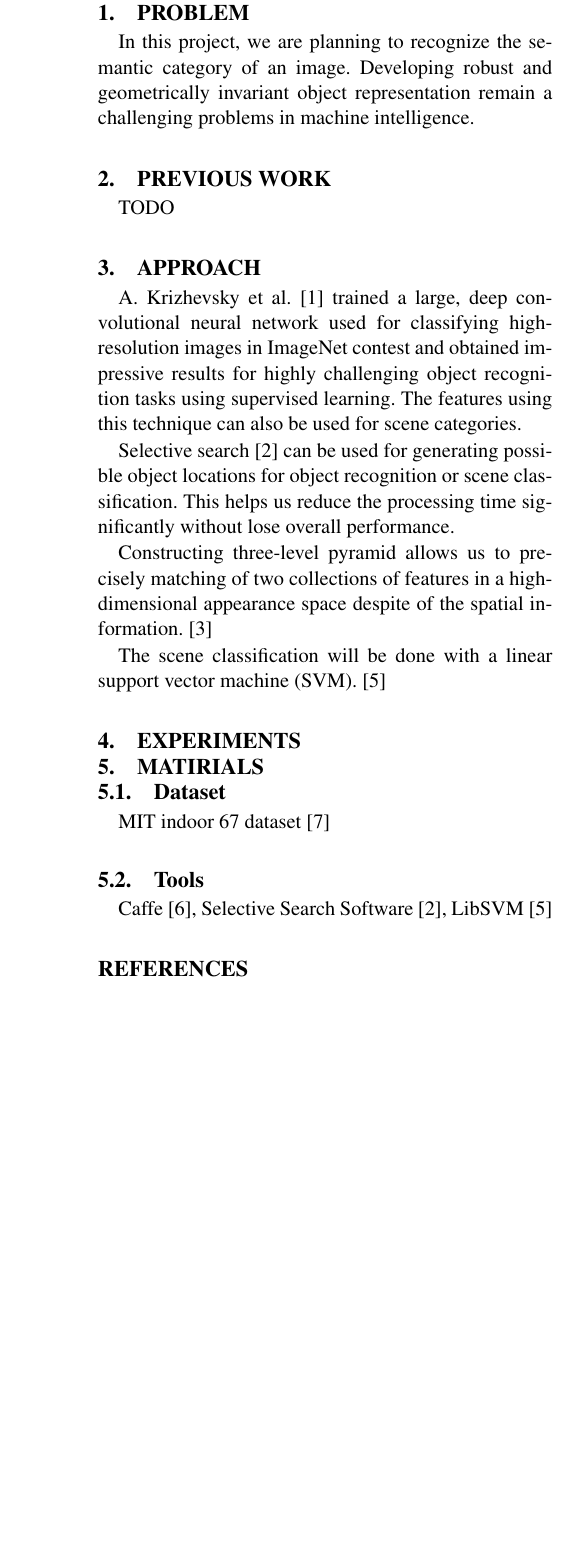
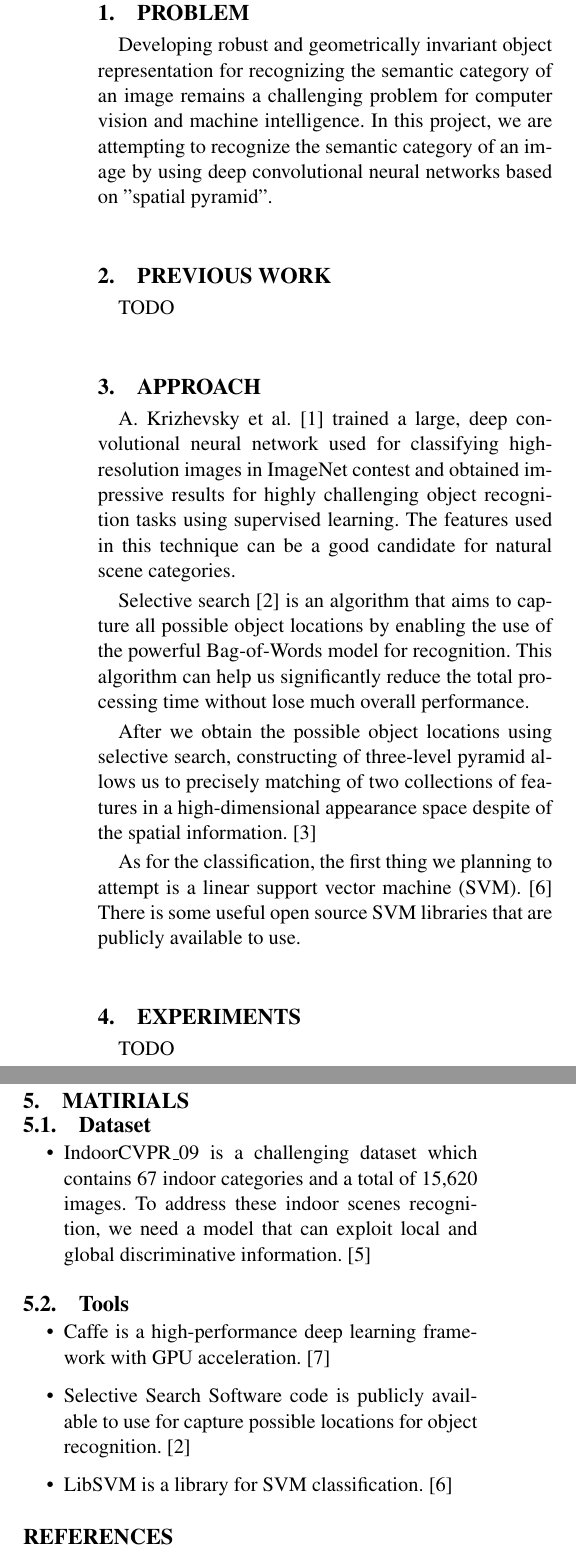
Before and after one commit to 1duo/eec289h, a LaTeX document (proposal/proposal.tex): part of one column of the page before the commit and two parts of the columns of the page after it, the two joined at a grey line, cut so that both start at the same text, the shorter picture padded with empty space. Compiled offline with pdfLaTeX.

Commit message:
add dataset and tools descriptions

```diff
--- a/proposal/proposal.tex
+++ b/proposal/proposal.tex
@@ -10,7 +10,7 @@
 \usepackage{multicol}
 
 % title: - TBD
-\title{Title-TBD}
+\title{Title-To Be Decided}
 %{Scene Classification with Deep Convolutional Neural Networks}
 %{Deep Convolutional Neural Networks for Recognizing Natural Scene Categories}
 \author{The Author}
@@ -21,9 +21,11 @@
 
 % overview: describe the problem and main idea
 \section{Problem}
-	In this project, we are planning to recognize the semantic category of an
-	image. Developing robust and geometrically invariant object representation
-	remain a challenging problems in machine intelligence.
+	Developing robust and geometrically invariant object representation for
+	recognizing the semantic category of an image remains a challenging problem
+	for computer vision and machine intelligence. In this project, we are
+	attempting to recognize the	semantic category of an	image by using deep
+	convolutional neural networks based on "spatial pyramid".
 
 % related work: briefly describe related papers
 \section{Previous Work}
@@ -32,37 +34,53 @@ TODO
 % technical approach: describe the feature representation(s) and algorithm(s)
 \section{Approach}
 \par
-	A. Krizhevsky et al.\cite{CNN} trained a large, deep convolutional neural network used for classifying high-resolution images in ImageNet contest
+	A. Krizhevsky et al.\cite{CNN} trained a large, deep convolutional neural
+	network used for classifying high-resolution images in ImageNet contest
 	and obtained impressive results for highly challenging object recognition
-	tasks using	supervised learning. The features using this technique can also
-	be used	for scene categories.
+	tasks using	supervised learning. The features used in this technique can
+	be a good candidate for natural scene categories.
 
 \par
-	Selective search\cite{SS} can be used for generating possible object
-	locations for object recognition or scene classification. This helps us
-	reduce the processing time significantly without lose overall performance.
+	Selective search\cite{SS} is an algorithm that aims to capture all possible
+	object locations by enabling the use of the powerful Bag-of-Words model
+	for recognition. This algorithm can help us significantly reduce the total
+	processing time without lose much overall performance.
 
 \par
-	Constructing three-level pyramid allows us to precisely matching of two
+	After we obtain the possible object locations using selective search,
+	constructing of three-level pyramid allows us to precisely matching of two
 	collections of features in a high-dimensional appearance space despite
 	of the spatial information.\cite{SPM}
 
 \par
-	The scene classification will be done with a linear support vector machine
-	(SVM).\cite{SVM}
+	As for the classification, the first thing we planning to attempt is a
+	linear support vector machine (SVM).\cite{SVM} There is some useful
+	open source SVM libraries that are publicly available to use.
 
 % experiments: Describe the experiments to evaluate your approach
 \section{Experiments}
-
+TODO
 
 % others: describe software, libraries, language that you will use
 % and how you plan to share the work with your partner.
 \section{Matirials}
 	\subsection{Dataset}
-	MIT indoor 67 dataset\cite{DATA}
+	\begin{itemize}
+	\item{IndoorCVPR\_09} is a challenging dataset which contains 67
+	indoor categories and a total of 15,620 images. To address these indoor
+	scenes recognition, we need a model	that can exploit local and global
+	discriminative information.\cite{DATA}
+	\end{itemize}
+	\subsection{Tools}
+	\begin{itemize}
+	\item{Caffe} is a high-performance deep learning framework with GPU
+	acceleration. \cite{CAFFE}
 
-	\subsection{Tools}
-	Caffe\cite{CAFFE}, Selective Search Software\cite{SS}, LibSVM\cite{SVM}
+	\item{Selective Search Software} code is publicly available to use
+	for capture possible locations for object recognition. \cite{SS}
+
+	\item{LibSVM} is a library for SVM classification. \cite{SVM}
+	\end{itemize}
 
 % references:
 \begin{thebibliography}{10}
```
Also changed, not shown: proposal/proposal.tex (7 more changed lines).
